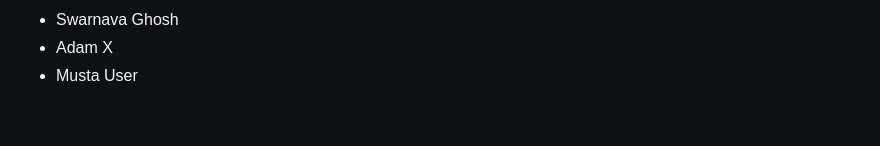
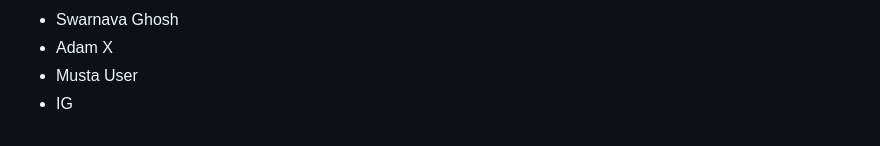
Before and after one commit to seankross/the-unix-workbench, a Markdown page: guestbook.md, the part around the change. Rendered like a GitHub page.

Commit message:
added my name

```diff
--- a/guestbook.md
+++ b/guestbook.md
@@ -874,3 +874,4 @@
 - Swarnava Ghosh
 - Adam X
 - Musta User
+- IG
```
